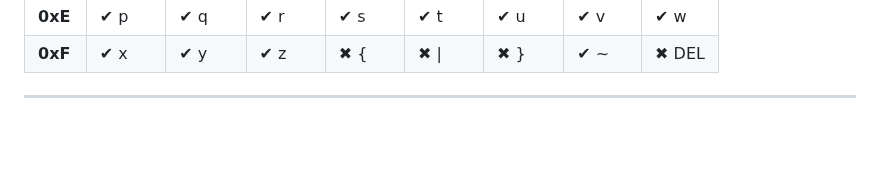
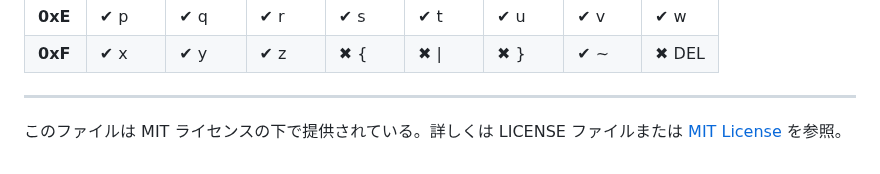
Before and after one commit to GoodRelax/Capital_Snake, a Markdown page: Capital_Snake_J.md, the part around the change. Rendered like a GitHub page; blank space fills up the shorter version.

Commit message:
license info added

```diff
--- a/Capital_Snake_J.md
+++ b/Capital_Snake_J.md
@@ -86,3 +86,5 @@
 | **0xF** | ✔ x   | ✔ y   | ✔ z   | ✖ {   | ✖ \|  | ✖ }   | ✔ ~   | ✖ DEL |
 
 ---
+
+このファイルは MIT ライセンスの下で提供されている。詳しくは LICENSE ファイルまたは [MIT License](https://opensource.org/licenses/MIT) を参照。
```
Also changed, not shown: Capital_Snake_E.md (+4 -0 lines).
